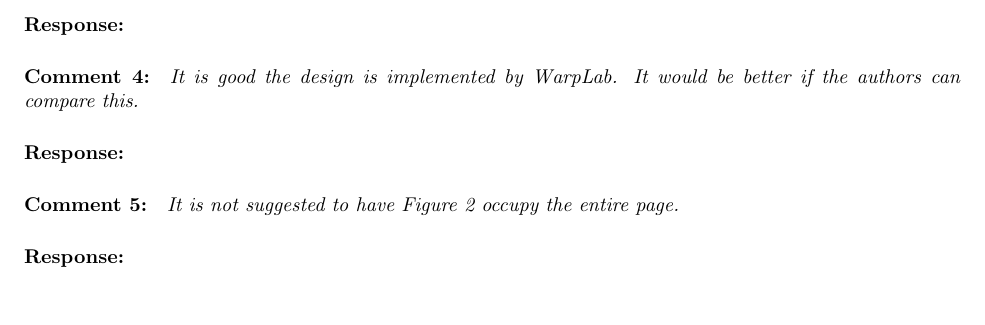
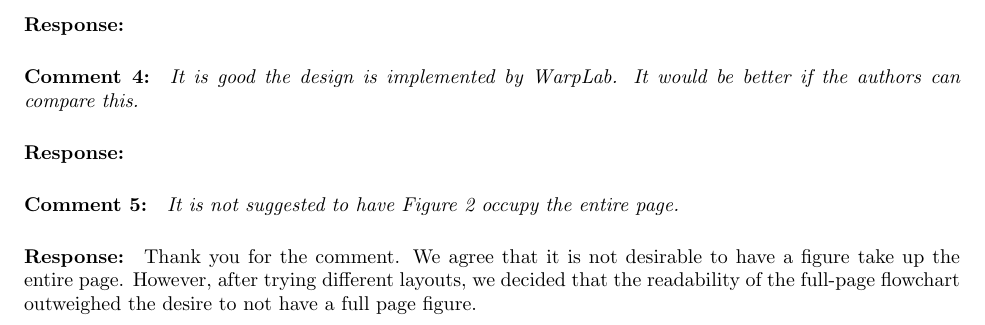
Before and after one commit to ctarver/SiPS, a LaTeX document (JournalPaper/Responce/letter.tex): part of page 3 of 3, cut so that both start at the same text, the shorter picture padded with empty space. Compiled offline with pdfLaTeX.

Commit message:
Add responce to figure being full page

```diff
--- a/JournalPaper/Responce/letter.tex
+++ b/JournalPaper/Responce/letter.tex
@@ -75,7 +75,7 @@ Thank you for pointing out the inconsistency. We have tried to resolve this thro
 \paragraph{Response:}
 \paragraph{Comment 5:}\textit{It is not suggested to have Figure 2 occupy the entire page.}
 \paragraph{Response:}
-
+Thank you for the comment. We agree that it is not desirable to have a figure take up the entire page. However, after trying different layouts, we decided that the readability of the full-page flowchart outweighed the desire to not have a full page figure.
 
 
 
```
Also changed, not shown: JournalPaper/Responce/letter.pdf, JournalPaper/main.pdf.
